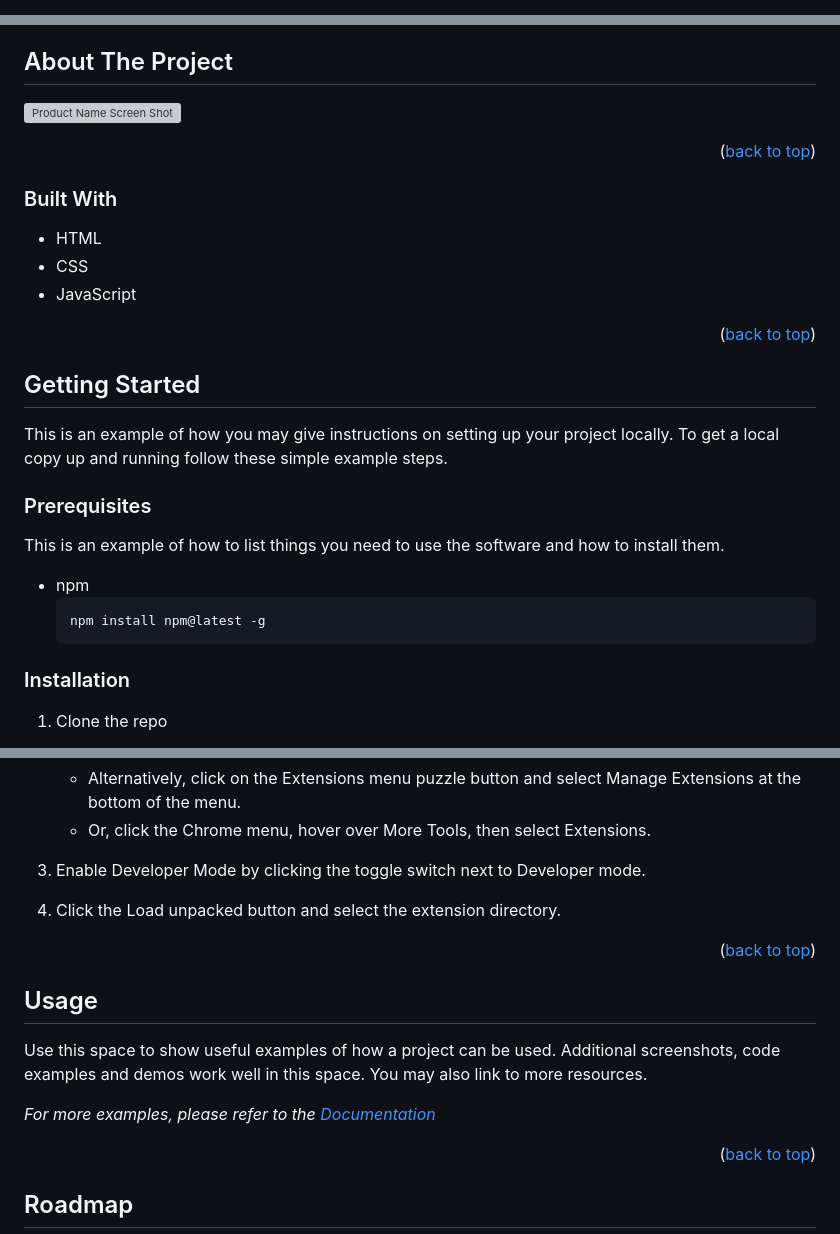
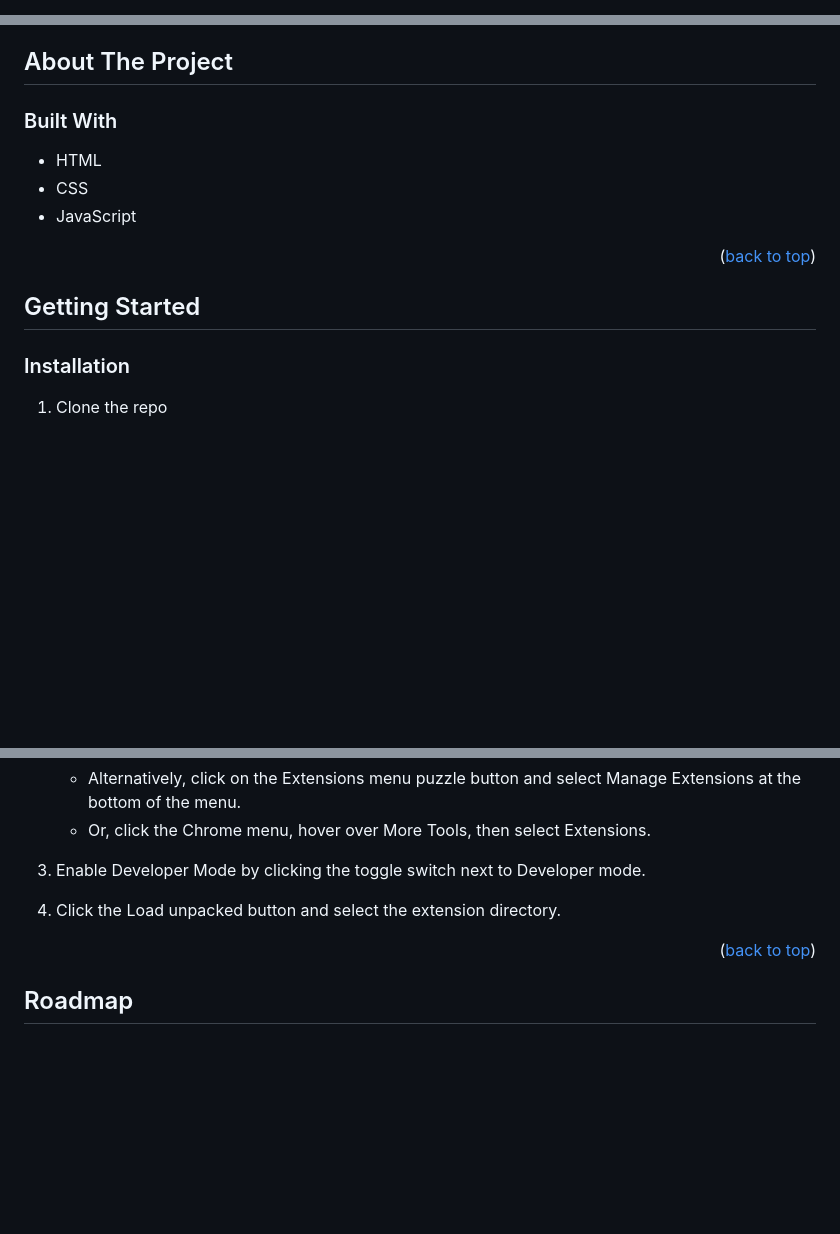
Before and after one commit to JustinUyheng/google-meet-desktop-notifications, a Markdown page: README.md, 3 parts joined by grey strips. GitHub-like rendering; blank space fills up the shorter version; grey boxes are pictures that could not be loaded.

````diff
--- a/README.md
+++ b/README.md
@@ -1,22 +1,4 @@
 <a name="readme-top"></a>
-
-
-
-<!-- PROJECT SHIELDS -->
-<!--
-*** I'm using markdown "reference style" links for readability.
-*** Reference links are enclosed in brackets [ ] instead of parentheses ( ).
-*** See the bottom of this document for the declaration of the reference variables
-*** for contributors-url, forks-url, etc. This is an optional, concise syntax you may use.
-*** https://www.markdownguide.org/basic-syntax/#reference-style-links
--->
-<!-- [![Contributors][contributors-shield]][contributors-url]
-[![Forks][forks-shield]][forks-url]
-[![Stargazers][stars-shield]][stars-url]
-[![Issues][issues-shield]][issues-url]
-[![MIT License][license-shield]][license-url]
-[![LinkedIn][linkedin-shield]][linkedin-url] -->
-
 
 
 <!-- PROJECT LOGO -->
@@ -75,10 +54,6 @@
 <!-- ABOUT THE PROJECT -->
 ## About The Project
 
-[![Product Name Screen Shot][product-screenshot]](https://example.com)
-
-<p align="right">(<a href="#readme-top">back to top</a>)</p>
-
 
 
 ### Built With
@@ -94,16 +69,7 @@
 <!-- GETTING STARTED -->
 ## Getting Started
 
-This is an example of how you may give instructions on setting up your project locally.
-To get a local copy up and running follow these simple example steps.
 
-### Prerequisites
-
-This is an example of how to list things you need to use the software and how to install them.
-* npm
-  ```sh
-  npm install npm@latest -g
-  ```
 
 ### Installation
 
@@ -117,17 +83,6 @@ This is an example of how to list things you need to use the software and how to
 3. Enable Developer Mode by clicking the toggle switch next to Developer mode.
 
 4. Click the Load unpacked button and select the extension directory.
-
-<p align="right">(<a href="#readme-top">back to top</a>)</p>
-
-
-
-<!-- USAGE EXAMPLES -->
-## Usage
-
-Use this space to show useful examples of how a project can be used. Additional screenshots, code examples and demos work well in this space. You may also link to more resources.
-
-_For more examples, please refer to the [Documentation](https://example.com)_
 
 <p align="right">(<a href="#readme-top">back to top</a>)</p>
 
````
Also changed, not shown: other parts of README.md (+0 -3 lines).
